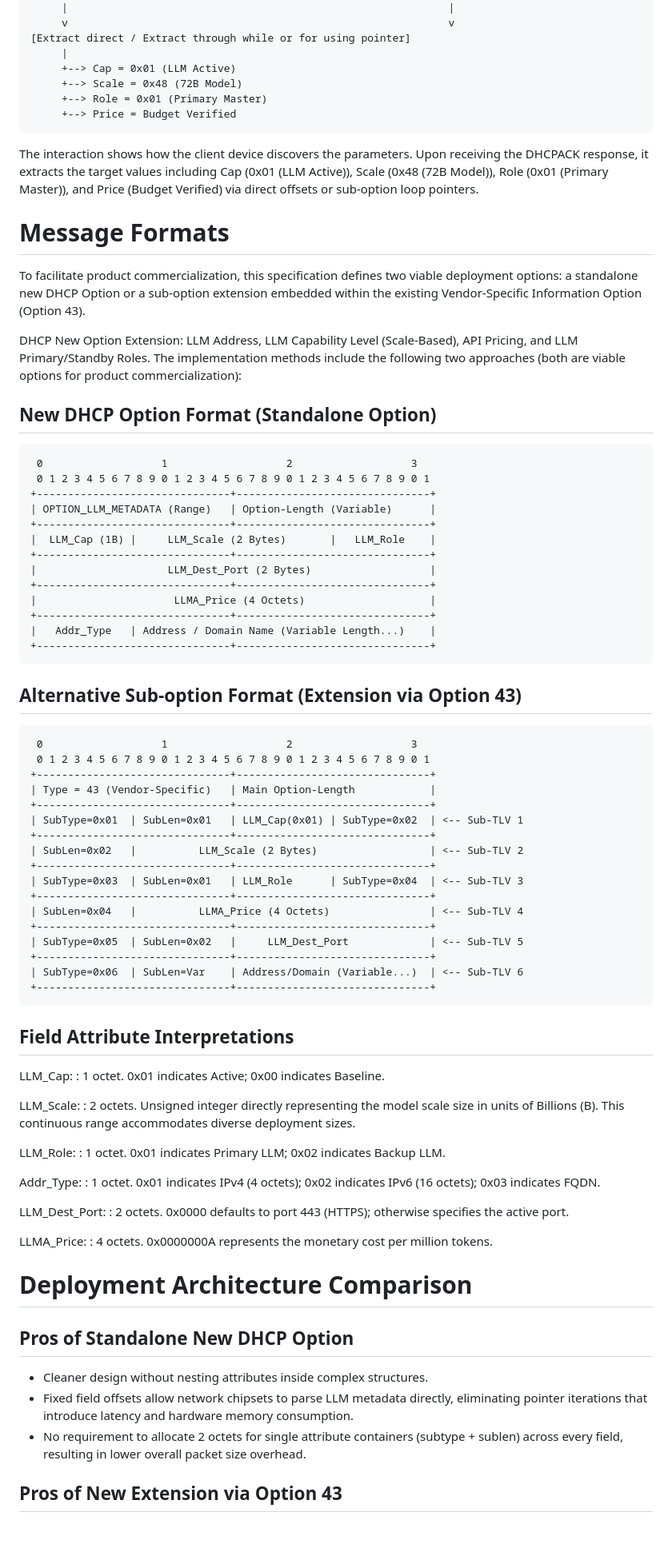
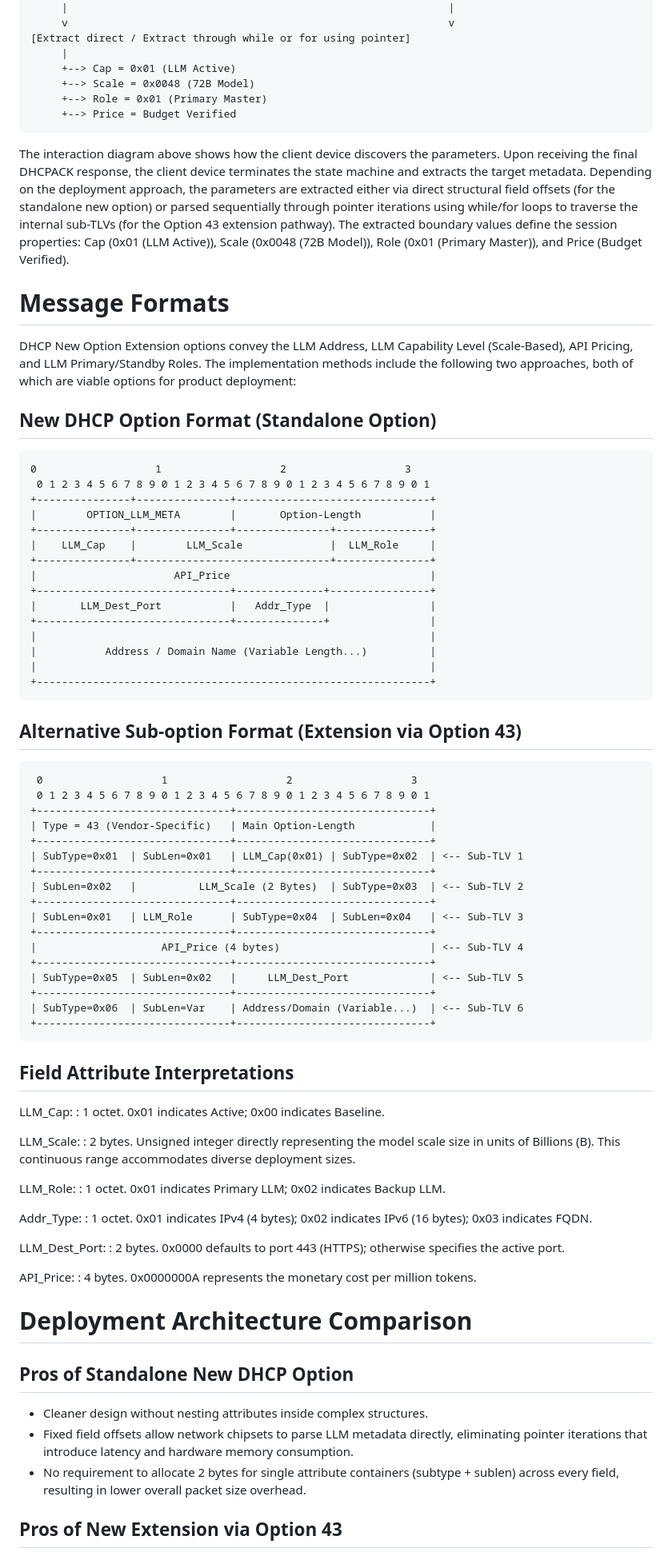
Before and after one commit to Yuanyuan4666/draft-yang-dhcp-extension, a Markdown page: draft-yang-dhcp-extension.md, the part around one of its changes. Shown at 80% size. Drawn GitHub-style; blank space fills up the shorter version.

```diff
--- a/draft-yang-dhcp-extension.md
+++ b/draft-yang-dhcp-extension.md
@@ -88,35 +86,35 @@ Client Device                                                 DHCP Server
 [Extract direct / Extract through while or for using pointer]
      |
      +--> Cap = 0x01 (LLM Active)
-     +--> Scale = 0x48 (72B Model)
+     +--> Scale = 0x0048 (72B Model)
      +--> Role = 0x01 (Primary Master)
      +--> Price = Budget Verified
 ~~~~
 
-The interaction shows how the client device discovers the parameters. Upon receiving the DHCPACK response, it extracts the target values including Cap (0x01 (LLM Active)), Scale (0x48 (72B Model)), Role (0x01 (Primary Master)), and Price (Budget Verified) via direct offsets or sub-option loop pointers.
+The interaction diagram above shows how the client device discovers the parameters. Upon receiving the final DHCPACK response, the client device terminates the state machine and extracts the target metadata. Depending on the deployment approach, the parameters are extracted either via direct structural field offsets (for the standalone new option) or parsed sequentially through pointer iterations using while/for loops to traverse the internal sub-TLVs (for the Option 43 extension pathway). The extracted boundary values define the session properties: Cap (0x01 (LLM Active)), Scale (0x0048 (72B Model)), Role (0x01 (Primary Master)), and Price (Budget Verified).
 
 # Message Formats
 
-To facilitate product commercialization, this specification defines two viable deployment options: a standalone new DHCP Option or a sub-option extension embedded within the existing Vendor-Specific Information Option (Option 43).
-
-DHCP New Option Extension: LLM Address, LLM Capability Level (Scale-Based), API Pricing, and LLM Primary/Standby Roles. The implementation methods include the following two approaches (both are viable options for product commercialization):
+DHCP New Option Extension options convey the LLM Address, LLM Capability Level (Scale-Based), API Pricing, and LLM Primary/Standby Roles. The implementation methods include the following two approaches, both of which are viable options for product deployment:
 
 ## New DHCP Option Format (Standalone Option)
 
 ~~~~
- 0                   1                   2                   3
+0                   1                   2                   3
  0 1 2 3 4 5 6 7 8 9 0 1 2 3 4 5 6 7 8 9 0 1 2 3 4 5 6 7 8 9 0 1
-+-------------------------------+-------------------------------+
-| OPTION_LLM_METADATA (Range)   | Option-Length (Variable)      |
-+-------------------------------+-------------------------------+
-|  LLM_Cap (1B) |     LLM_Scale (2 Bytes)       |   LLM_Role    |
-+-------------------------------+-------------------------------+
-|                     LLM_Dest_Port (2 Bytes)                   |
-+-------------------------------+-------------------------------+
-|                      LLMA_Price (4 Octets)                    |
-+-------------------------------+-------------------------------+
-|   Addr_Type   | Address / Domain Name (Variable Length...)    |
-+-------------------------------+-------------------------------+
++---------------+---------------+-------------------------------+
+|        OPTION_LLM_META        |       Option-Length           |
++---------------+---------------+---------------+---------------+
+|    LLM_Cap    |        LLM_Scale              |  LLM_Role     |
++---------------+-------------------------------+---------------+
+|                      API_Price                                |
++-------------------------------+--------------+----------------+
+|       LLM_Dest_Port           |   Addr_Type  |                |
++-------------------------------+--------------+                |
+|                                                               |
+|           Address / Domain Name (Variable Length...)          |
+|                                                               |
++---------------------------------------------------------------+
 ~~~~
 
 ## Alternative Sub-option Format (Extension via Option 43)
@@ -129,11 +127,11 @@ DHCP New Option Extension: LLM Address, LLM Capability Level (Scale-Based), API
 +-------------------------------+-------------------------------+
 | SubType=0x01  | SubLen=0x01   | LLM_Cap(0x01) | SubType=0x02  | <-- Sub-TLV 1
 +-------------------------------+-------------------------------+
-| SubLen=0x02   |          LLM_Scale (2 Bytes)                  | <-- Sub-TLV 2
+| SubLen=0x02   |          LLM_Scale (2 Bytes)  | SubType=0x03  | <-- Sub-TLV 2
 +-------------------------------+-------------------------------+
-| SubType=0x03  | SubLen=0x01   | LLM_Role      | SubType=0x04  | <-- Sub-TLV 3
+| SubLen=0x01   | LLM_Role      | SubType=0x04  | SubLen=0x04   | <-- Sub-TLV 3
 +-------------------------------+-------------------------------+
-| SubLen=0x04   |          LLMA_Price (4 Octets)                | <-- Sub-TLV 4
+|                    API_Price (4 bytes)                        | <-- Sub-TLV 4
 +-------------------------------+-------------------------------+
 | SubType=0x05  | SubLen=0x02   |     LLM_Dest_Port             | <-- Sub-TLV 5
 +-------------------------------+-------------------------------+
@@ -147,19 +145,19 @@ LLM_Cap:
 : 1 octet. 0x01 indicates Active; 0x00 indicates Baseline.
 
 LLM_Scale:
-: 2 octets. Unsigned integer directly representing the model scale size in units of Billions (B). This continuous range accommodates diverse deployment sizes.
+: 2 bytes. Unsigned integer directly representing the model scale size in units of Billions (B). This continuous range accommodates diverse deployment sizes.
 
 LLM_Role:
 : 1 octet. 0x01 indicates Primary LLM; 0x02 indicates Backup LLM.
 
 Addr_Type:
-: 1 octet. 0x01 indicates IPv4 (4 octets); 0x02 indicates IPv6 (16 octets); 0x03 indicates FQDN.
+: 1 octet. 0x01 indicates IPv4 (4 bytes); 0x02 indicates IPv6 (16 bytes); 0x03 indicates FQDN.
 
 LLM_Dest_Port:
-: 2 octets. 0x0000 defaults to port 443 (HTTPS); otherwise specifies the active port.
+: 2 bytes. 0x0000 defaults to port 443 (HTTPS); otherwise specifies the active port.
 
-LLMA_Price:
-: 4 octets. 0x0000000A represents the monetary cost per million tokens.
+API_Price:
+: 4 bytes. 0x0000000A represents the monetary cost per million tokens.
 
 # Deployment Architecture Comparison
 
@@ -167,7 +165,7 @@ LLMA_Price:
 
 * Cleaner design without nesting attributes inside complex structures.
 * Fixed field offsets allow network chipsets to parse LLM metadata directly, eliminating pointer iterations that introduce latency and hardware memory consumption.
-* No requirement to allocate 2 octets for single attribute containers (subtype + sublen) across every field, resulting in lower overall packet size overhead.
+* No requirement to allocate 2 bytes for single attribute containers (subtype + sublen) across every field, resulting in lower overall packet size overhead.
 
 ## Pros of New Extension via Option 43
 
```
Also changed, not shown: other parts of draft-yang-dhcp-extension.md (+6 -8 lines).
